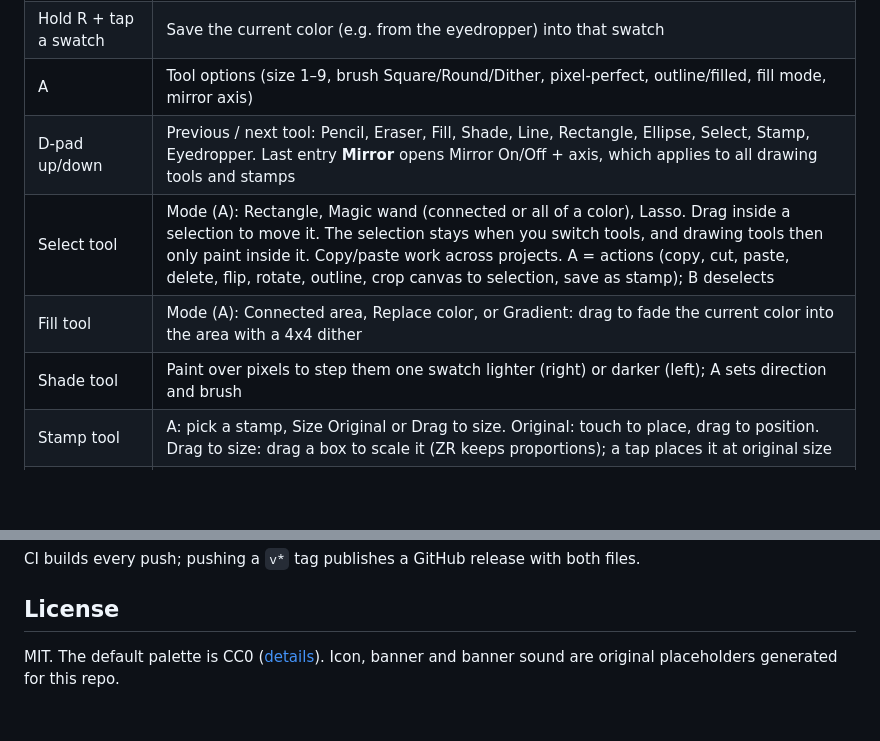
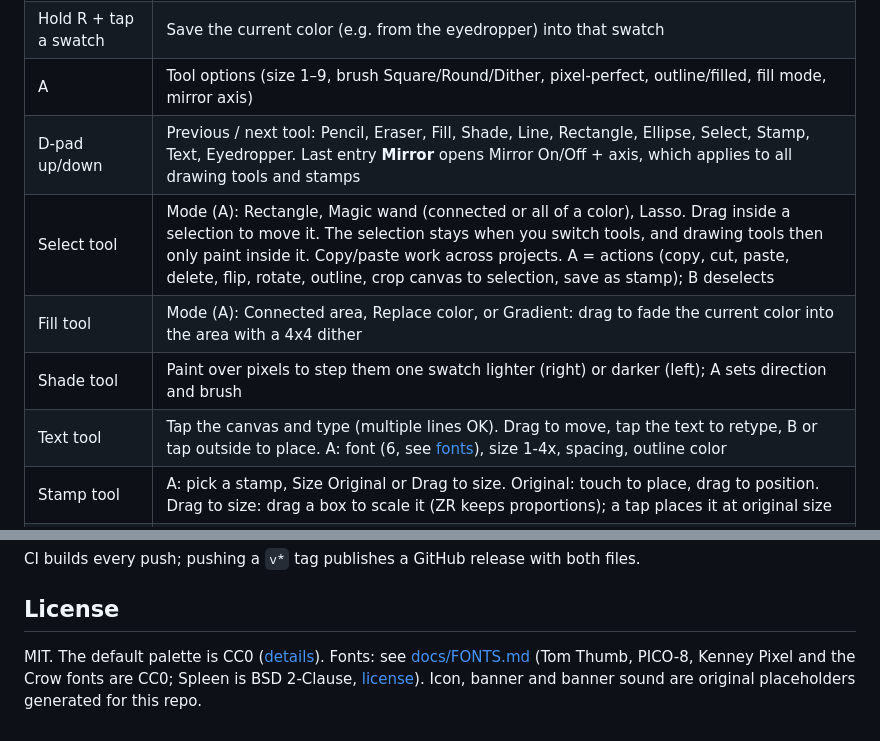
Before and after one commit to murphy97alex/Crow-3ds-Design, a Markdown page: README.md, 2 parts joined by grey strips. Rendered like a GitHub page; blank space fills up the shorter version.

```diff
--- a/README.md
+++ b/README.md
@@ -11,10 +11,11 @@ libctru + citro2d. See [docs/BRIEF.md](docs/BRIEF.md) for the plan.
 | START → Linked swatches | Per project. On: editing a swatch also recolors every pixel of that color (like Aseprite's indexed mode). Off by default |
 | Hold R + tap a swatch | Save the current color (e.g. from the eyedropper) into that swatch |
 | A | Tool options (size 1–9, brush Square/Round/Dither, pixel-perfect, outline/filled, fill mode, mirror axis) |
-| D-pad up/down | Previous / next tool: Pencil, Eraser, Fill, Shade, Line, Rectangle, Ellipse, Select, Stamp, Eyedropper. Last entry **Mirror** opens Mirror On/Off + axis, which applies to all drawing tools and stamps |
+| D-pad up/down | Previous / next tool: Pencil, Eraser, Fill, Shade, Line, Rectangle, Ellipse, Select, Stamp, Text, Eyedropper. Last entry **Mirror** opens Mirror On/Off + axis, which applies to all drawing tools and stamps |
 | Select tool | Mode (A): Rectangle, Magic wand (connected or all of a color), Lasso. Drag inside a selection to move it. The selection stays when you switch tools, and drawing tools then only paint inside it. Copy/paste work across projects. A = actions (copy, cut, paste, delete, flip, rotate, outline, crop canvas to selection, save as stamp); B deselects |
 | Fill tool | Mode (A): Connected area, Replace color, or Gradient: drag to fade the current color into the area with a 4x4 dither |
 | Shade tool | Paint over pixels to step them one swatch lighter (right) or darker (left); A sets direction and brush |
+| Text tool | Tap the canvas and type (multiple lines OK). Drag to move, tap the text to retype, B or tap outside to place. A: font (6, see [fonts](docs/FONTS.md)), size 1-4x, spacing, outline color |
 | Stamp tool | A: pick a stamp, Size Original or Drag to size. Original: touch to place, drag to position. Drag to size: drag a box to scale it (ZR keeps proportions); a tap places it at original size |
 | Hold R + stylus | Eyedropper |
 | Hold ZR while dragging a shape | Snap: square/circle; lines to 0°, 45°, 90° and 2:1 |
@@ -55,4 +56,6 @@ make cia      # .cia (needs bannertool + makerom on PATH; scripts/fetch-tools.sh
 CI builds every push; pushing a `v*` tag publishes a GitHub release with both files.
 
 ## License
-MIT. The default palette is CC0 ([details](docs/PALETTE.md)). Icon, banner and banner sound are original placeholders generated for this repo.
+MIT. The default palette is CC0 ([details](docs/PALETTE.md)). Fonts: see [docs/FONTS.md](docs/FONTS.md)
+(Tom Thumb, PICO-8, Kenney Pixel and the Crow fonts are CC0; Spleen is BSD 2-Clause,
+[license](fonts/LICENSE-spleen.txt)). Icon, banner and banner sound are original placeholders generated for this repo.
```
Also changed, not shown: docs/BRIEF.md (+3 -1 lines), docs/FONTS.md (added, +24 -0 lines), docs/fonts-preview.png (added), fonts/pico8-font.png (added), 14 other files.
